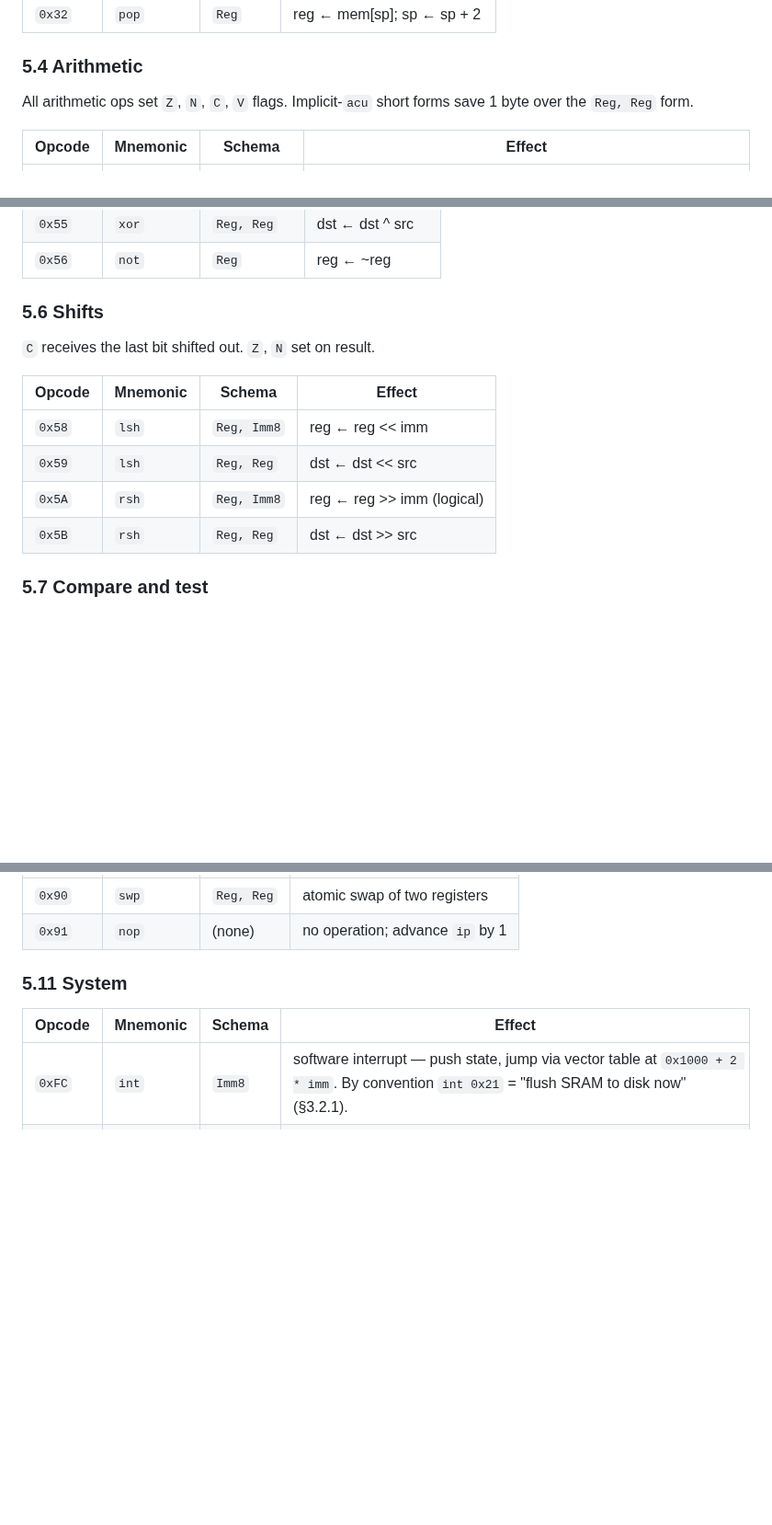
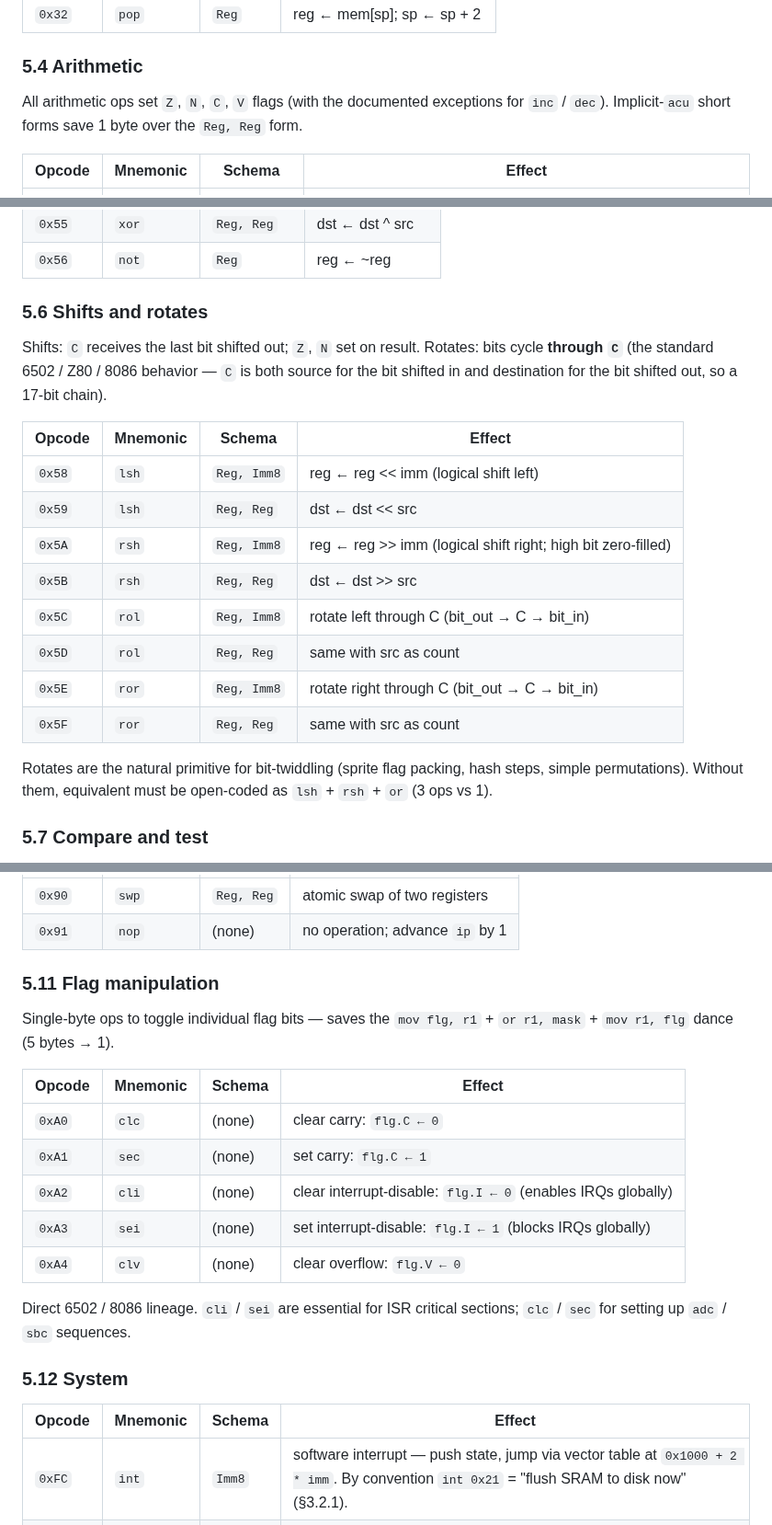
Before and after one commit to salty-max/gero, a Markdown page: docs/isa.md, 3 parts joined by grey strips. Shown at 92% size. GitHub-like rendering; blank space fills up the shorter version.

Commit message:
docs(meta): add 15 old-school opcodes — adc/sbc, rol/ror, djnz/jr, flag ops
Real gaps surfaced by the cross-stack audit. Old-school 16-bit CPUs
(6502, Z80, 8086, 68000) all have these primitives — without them,
common patterns require 3-5× the bytes / cycles.

Arithmetic with carry (§5.4):
- 0x64 adc Imm16, Reg
- 0x65 adc Reg, Reg
- 0x66 sbc Imm16, Reg
- 0x67 sbc Reg, Reg

THE primitive for multi-precision arithmetic. 32-bit add becomes
2 ops (add + adc) instead of an explicit branch-on-carry sequence.
Important for J-RPG XP/score totals > 65535 and fixed-point math.

Rotates (§5.6, renamed "Shifts and rotates"):
- 0x5C/0x5D rol Reg, Imm8 / Reg, Reg (rotate left through C)
- 0x5E/0x5F ror Reg, Imm8 / Reg, Reg (rotate right through C)

The 17-bit chain (16-bit reg + carry) standard 6502/Z80/8086
rotate. Bit-twiddling primitive — sprite flags, packed states,
hash steps.

Loop / relative jump (§5.8):
- 0x7E djnz Reg, Addr — Z80 classic: dec + jnz combined
- 0x7F jr Imm8 — relative jump (signed -128..+127)

djnz saves 1 byte/cycle per loop iteration; jr saves 1 byte per
short branch. Both are tight-loop staples.

New §5.11 Flag manipulation (system §5.11 → §5.12):
- 0xA0 clc — clear carry
- 0xA1 sec — set carry (sets up adc/sbc context)
- 0xA2 cli — clear interrupt-disable (enable IRQs)
- 0xA3 sei — set interrupt-disable (block IRQs — ISR critical sections)
- 0xA4 clv — clear overflow

Direct 6502/8086 lineage. cli/sei especially needed for ISR code:
without them, toggling flg.I requires mov/or/mov sequence (5 bytes).

Total opcode count: 75 → 90. Distribution still has plenty of room
(~165 unused slots remaining out of 256).

```diff
--- a/docs/isa.md
+++ b/docs/isa.md
@@ -278,8 +278,9 @@ Useful for character buffers and packed data.
 
 ### 5.4 Arithmetic
 
-All arithmetic ops set `Z`, `N`, `C`, `V` flags. Implicit-`acu`
-short forms save 1 byte over the `Reg, Reg` form.
+All arithmetic ops set `Z`, `N`, `C`, `V` flags (with the documented
+exceptions for `inc` / `dec`). Implicit-`acu` short forms save 1 byte
+over the `Reg, Reg` form.
 
 | Opcode | Mnemonic | Schema | Effect |
 |--------|----------|--------|--------|
@@ -320,16 +338,27 @@ Set `Z`, `N`. Clear `C`, `V`.
 | `0x55` | `xor`    | `Reg, Reg`    | dst ← dst ^ src |
 | `0x56` | `not`    | `Reg`         | reg ← ~reg |
 
-### 5.6 Shifts
+### 5.6 Shifts and rotates
 
-`C` receives the last bit shifted out. `Z`, `N` set on result.
+Shifts: `C` receives the last bit shifted out; `Z`, `N` set on result.
+Rotates: bits cycle **through `C`** (the standard 6502 / Z80 / 8086
+behavior — `C` is both source for the bit shifted in and destination
+for the bit shifted out, so a 17-bit chain).
 
 | Opcode | Mnemonic | Schema | Effect |
 |--------|----------|--------|--------|
-| `0x58` | `lsh`    | `Reg, Imm8` | reg ← reg << imm |
+| `0x58` | `lsh`    | `Reg, Imm8` | reg ← reg << imm (logical shift left) |
 | `0x59` | `lsh`    | `Reg, Reg`  | dst ← dst << src |
-| `0x5A` | `rsh`    | `Reg, Imm8` | reg ← reg >> imm (logical) |
+| `0x5A` | `rsh`    | `Reg, Imm8` | reg ← reg >> imm (logical shift right; high bit zero-filled) |
 | `0x5B` | `rsh`    | `Reg, Reg`  | dst ← dst >> src |
+| `0x5C` | `rol`    | `Reg, Imm8` | rotate left through C (bit_out → C → bit_in) |
+| `0x5D` | `rol`    | `Reg, Reg`  | same with src as count |
+| `0x5E` | `ror`    | `Reg, Imm8` | rotate right through C (bit_out → C → bit_in) |
+| `0x5F` | `ror`    | `Reg, Reg`  | same with src as count |
+
+Rotates are the natural primitive for bit-twiddling (sprite flag
+packing, hash steps, simple permutations). Without them, equivalent
+must be open-coded as `lsh` + `rsh` + `or` (3 ops vs 1).
 
 ### 5.7 Compare and test
 
@@ -380,7 +411,24 @@ or any flag-affecting ALU op).
 | `0x90` | `swp`    | `Reg, Reg` | atomic swap of two registers |
 | `0x91` | `nop`    | (none)     | no operation; advance `ip` by 1 |
 
-### 5.11 System
+### 5.11 Flag manipulation
+
+Single-byte ops to toggle individual flag bits — saves the
+`mov flg, r1` + `or r1, mask` + `mov r1, flg` dance (5 bytes → 1).
+
+| Opcode | Mnemonic | Schema | Effect |
+|--------|----------|--------|--------|
+| `0xA0` | `clc`    | (none) | clear carry: `flg.C ← 0` |
+| `0xA1` | `sec`    | (none) | set carry: `flg.C ← 1` |
+| `0xA2` | `cli`    | (none) | clear interrupt-disable: `flg.I ← 0` (enables IRQs globally) |
+| `0xA3` | `sei`    | (none) | set interrupt-disable: `flg.I ← 1` (blocks IRQs globally) |
+| `0xA4` | `clv`    | (none) | clear overflow: `flg.V ← 0` |
+
+Direct 6502 / 8086 lineage. `cli` / `sei` are essential for ISR
+critical sections; `clc` / `sec` for setting up `adc` / `sbc`
+sequences.
+
+### 5.12 System
 
 | Opcode | Mnemonic | Schema | Effect |
 |--------|----------|--------|--------|
```
Also changed, not shown: other parts of docs/isa.md (+19 -0 lines).
